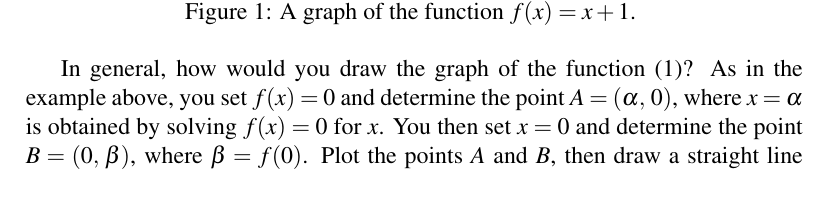
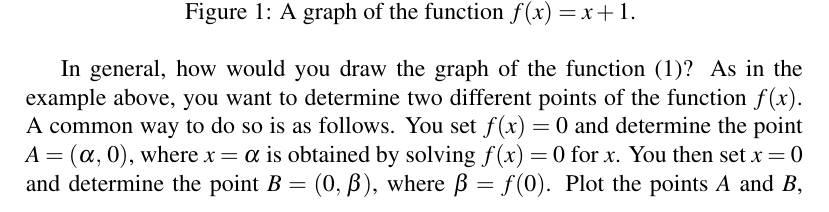
Before and after one commit to mvngu/hsnote, a LaTeX document (06_linear.tex): part of page 1 of 2, cut so that both start at the same text. Compiled offline with pdfLaTeX.

Commit message:
Clarify a general strategy to graph a linear function.

```diff
--- a/06_linear.tex
+++ b/06_linear.tex
@@ -65,13 +65,14 @@ two points to produce the graph in \Figure{fig:plot_x_+_1}.
 
 In general, how would you draw the graph of the
 \Function{eqn:linear_function_general}?  As in the example above, you
-set $f(x) = 0$ and determine the point $A = \tuple{\alpha}{0}$, where
-$x = \alpha$ is obtained by solving $f(x) = 0$ for $x$.  You then set
-$x = 0$ and determine the point $B = \tuple{0}{\beta}$, where
-$\beta = f(0)$.  Plot the points $A$ and $B$, then draw a straight
-line through those two points.  The result is a graph of the
-\Function{eqn:linear_function_general}.  Let's put the above strategy
-into practice.
+want to determine two different points of the function $f(x)$.  A
+common way to do so is as follows.  You set $f(x) = 0$ and determine
+the point $A = \tuple{\alpha}{0}$, where $x = \alpha$ is obtained by
+solving $f(x) = 0$ for $x$.  You then set $x = 0$ and determine the
+point $B = \tuple{0}{\beta}$, where $\beta = f(0)$.  Plot the points
+$A$ and $B$, then draw a straight line through those two points.  The
+result is a graph of the \Function{eqn:linear_function_general}.
+Let's put the above strategy into practice.
 
 Suppose in \Equation{eqn:linear_function_general} you set $a = 2$ and
 $b = -1 / 2$.  How would you draw a graph of the function
```
